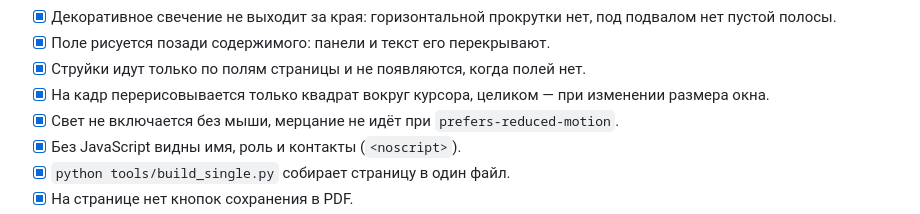
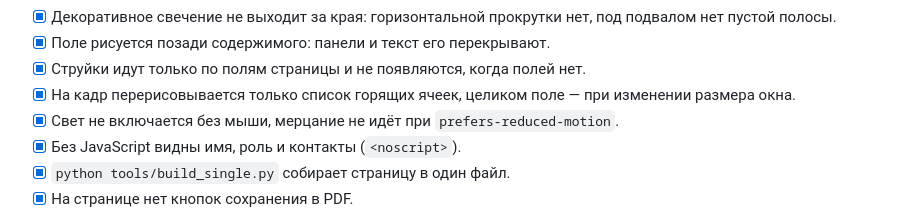
Before and after one commit to akonyaev-ru/resume, a Markdown page: PROJECT_SPEC.md, the part around the change. Rendered like a GitHub page.

Commit message:
Описания приведены в соответствие с тем, что на странице
В README оставался абзац про голографическую наклейку с фольгой —
затея отменена несколько правок назад, генератор и текстура удалены,
а описание жило само по себе. Заменено на то, что есть: портрет,
набранный знаками фона.

Первый пункт «Две версии: русская и английская» читался как «два
резюме» — резюме одно, версии языковые. Переформулировано.

Описание портрета в разделе про скрипт говорило «кадрирует по
силуэту и растворяет края», хотя кадр давно считается от головы, а
растворяется только низ.

В критериях приёмки поправлен пункт про перерисовку кадра: там
остался квадрат вокруг курсора, а перерисовывается список горящих
ячеек.

Co-Authored-By: Claude Opus 5 <noreply@anthropic.com>

```diff
--- a/PROJECT_SPEC.md
+++ b/PROJECT_SPEC.md
@@ -68,7 +68,7 @@
       под подвалом нет пустой полосы.
 - [x] Поле рисуется позади содержимого: панели и текст его перекрывают.
 - [x] Струйки идут только по полям страницы и не появляются, когда полей нет.
-- [x] На кадр перерисовывается только квадрат вокруг курсора, целиком — при
+- [x] На кадр перерисовывается только список горящих ячеек, целиком поле — при
       изменении размера окна.
 - [x] Свет не включается без мыши, мерцание не идёт при `prefers-reduced-motion`.
 - [x] Без JavaScript видны имя, роль и контакты (`<noscript>`).
```
Also changed, not shown: 1 other file.
